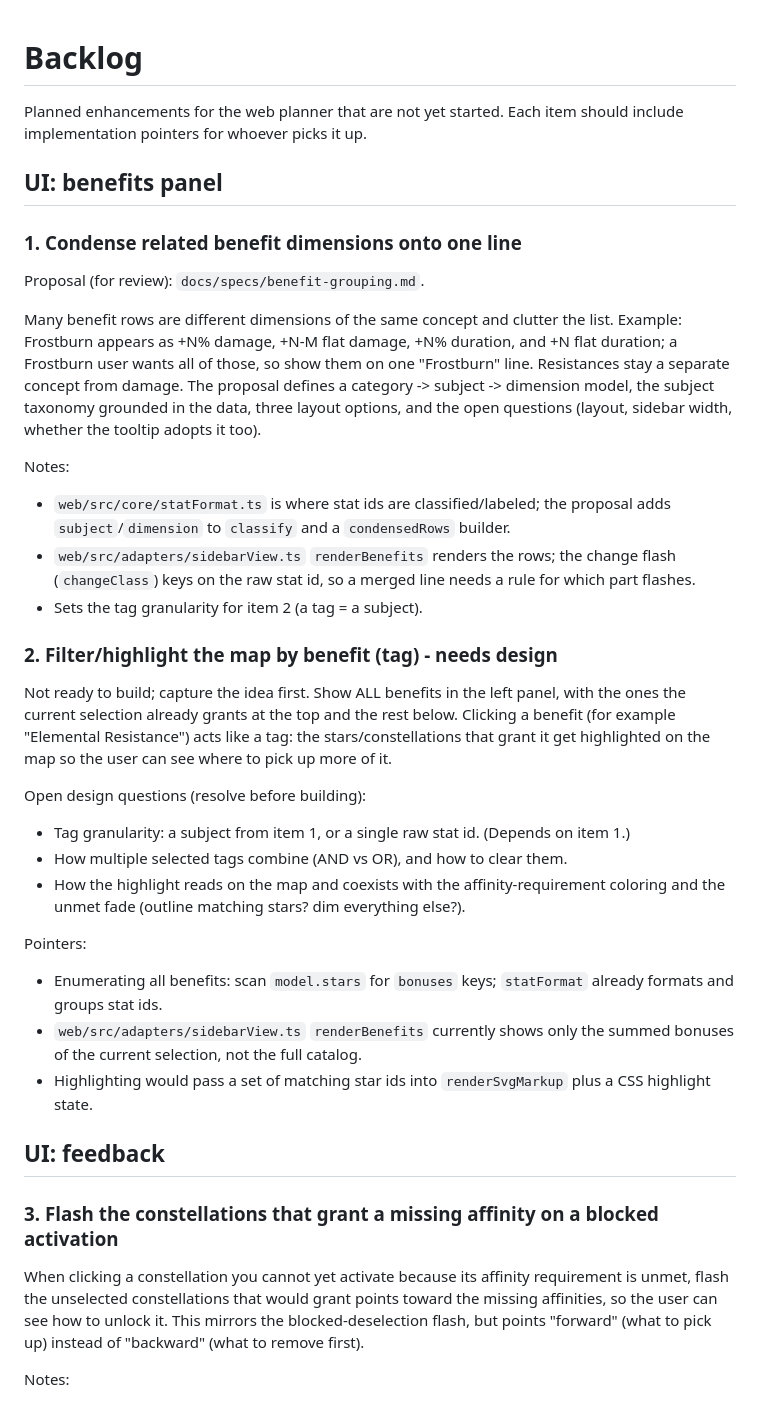
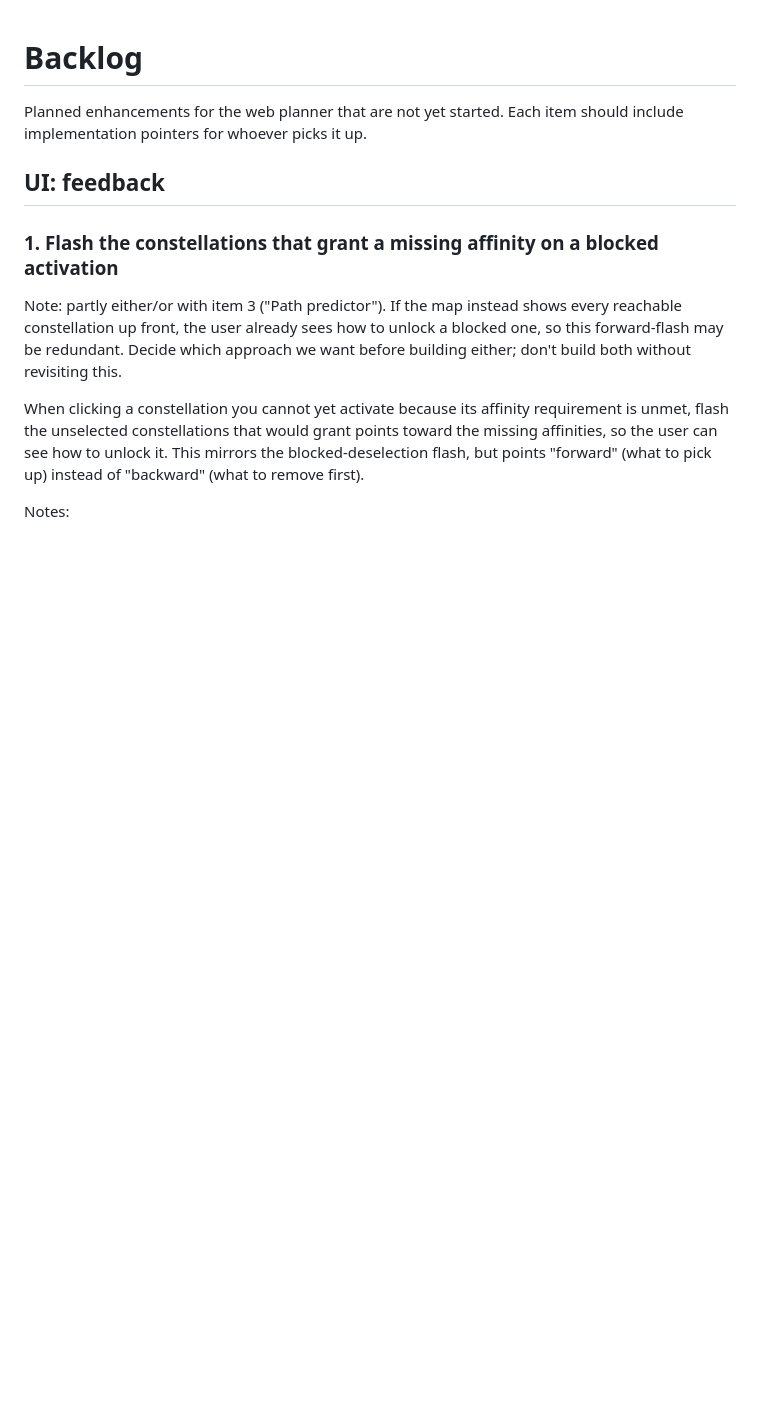
Before and after one commit to tednaleid/grimdawn-devotions, a Markdown page: BACKLOG.md, the part around one of its changes. Drawn GitHub-style; blank space fills up the shorter version.

```diff
--- a/BACKLOG.md
+++ b/BACKLOG.md
@@ -3,52 +3,14 @@
 Planned enhancements for the web planner that are not yet started. Each item
 should include implementation pointers for whoever picks it up.
 
-## UI: benefits panel
-
-### 1. Condense related benefit dimensions onto one line
-Proposal (for review): `docs/specs/benefit-grouping.md`.
-
-Many benefit rows are different dimensions of the same concept and clutter the
-list. Example: Frostburn appears as +N% damage, +N-M flat damage, +N% duration,
-and +N flat duration; a Frostburn user wants all of those, so show them on one
-"Frostburn" line. Resistances stay a separate concept from damage. The proposal
-defines a category -> subject -> dimension model, the subject taxonomy grounded
-in the data, three layout options, and the open questions (layout, sidebar width,
-whether the tooltip adopts it too).
-
-Notes:
-- `web/src/core/statFormat.ts` is where stat ids are classified/labeled; the
-  proposal adds `subject`/`dimension` to `classify` and a `condensedRows` builder.
-- `web/src/adapters/sidebarView.ts` `renderBenefits` renders the rows; the change
-  flash (`changeClass`) keys on the raw stat id, so a merged line needs a rule for
-  which part flashes.
-- Sets the tag granularity for item 2 (a tag = a subject).
-
-### 2. Filter/highlight the map by benefit (tag) - needs design
-Not ready to build; capture the idea first. Show ALL benefits in the left panel,
-with the ones the current selection already grants at the top and the rest below.
-Clicking a benefit (for example "Elemental Resistance") acts like a tag: the
-stars/constellations that grant it get highlighted on the map so the user can see
-where to pick up more of it.
-
-Open design questions (resolve before building):
-- Tag granularity: a subject from item 1, or a single raw stat id. (Depends on
-  item 1.)
-- How multiple selected tags combine (AND vs OR), and how to clear them.
-- How the highlight reads on the map and coexists with the affinity-requirement
-  coloring and the unmet fade (outline matching stars? dim everything else?).
-
-Pointers:
-- Enumerating all benefits: scan `model.stars` for `bonuses` keys; `statFormat`
-  already formats and groups stat ids.
-- `web/src/adapters/sidebarView.ts` `renderBenefits` currently shows only the
-  summed bonuses of the current selection, not the full catalog.
-- Highlighting would pass a set of matching star ids into `renderSvgMarkup` plus a
-  CSS highlight state.
-
 ## UI: feedback
 
-### 3. Flash the constellations that grant a missing affinity on a blocked activation
+### 1. Flash the constellations that grant a missing affinity on a blocked activation
+Note: partly either/or with item 3 ("Path predictor"). If the map instead shows
+every reachable constellation up front, the user already sees how to unlock a
+blocked one, so this forward-flash may be redundant. Decide which approach we
+want before building either; don't build both without revisiting this.
+
 When clicking a constellation you cannot yet activate because its affinity
 requirement is unmet, flash the unselected constellations that would grant points
 toward the missing affinities, so the user can see how to unlock it. This mirrors
```
Also changed, not shown: other parts of BACKLOG.md (+71 -0 lines), CLAUDE.md (added, +7 -0 lines).
